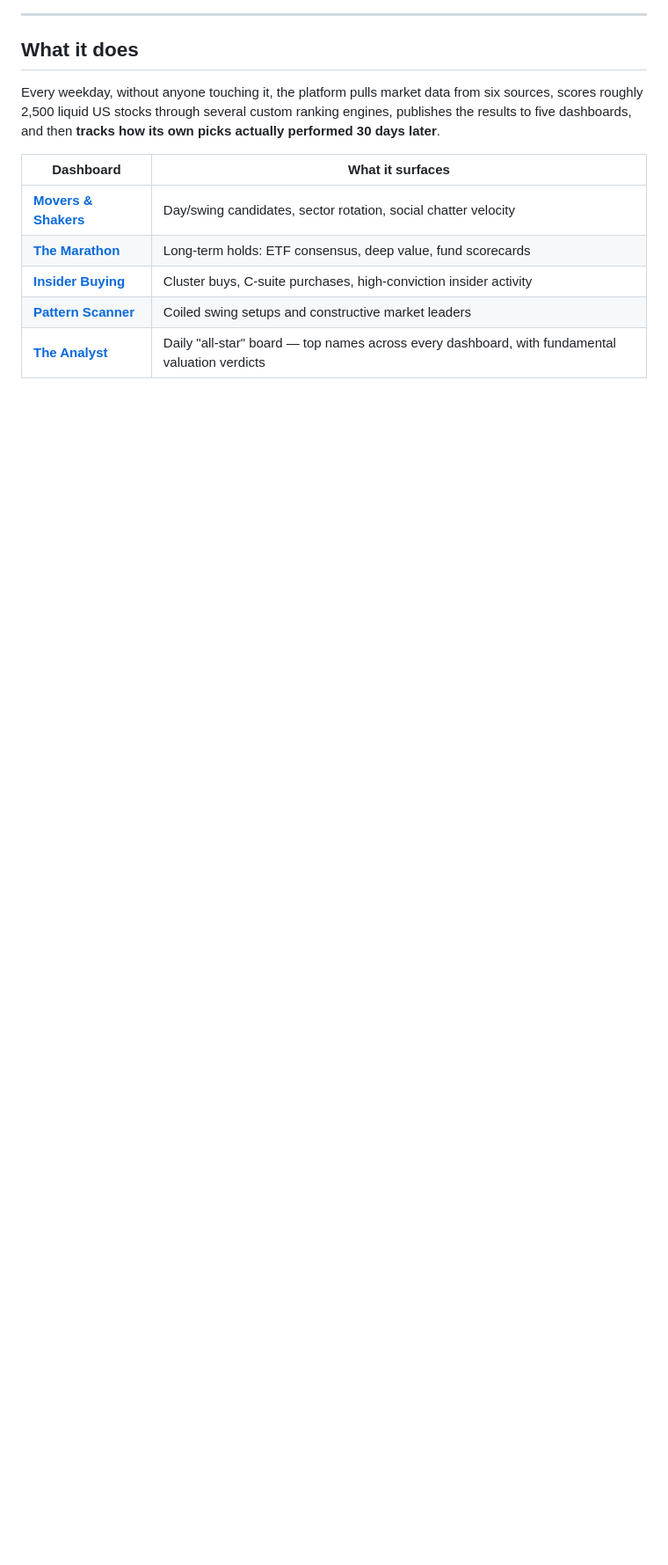
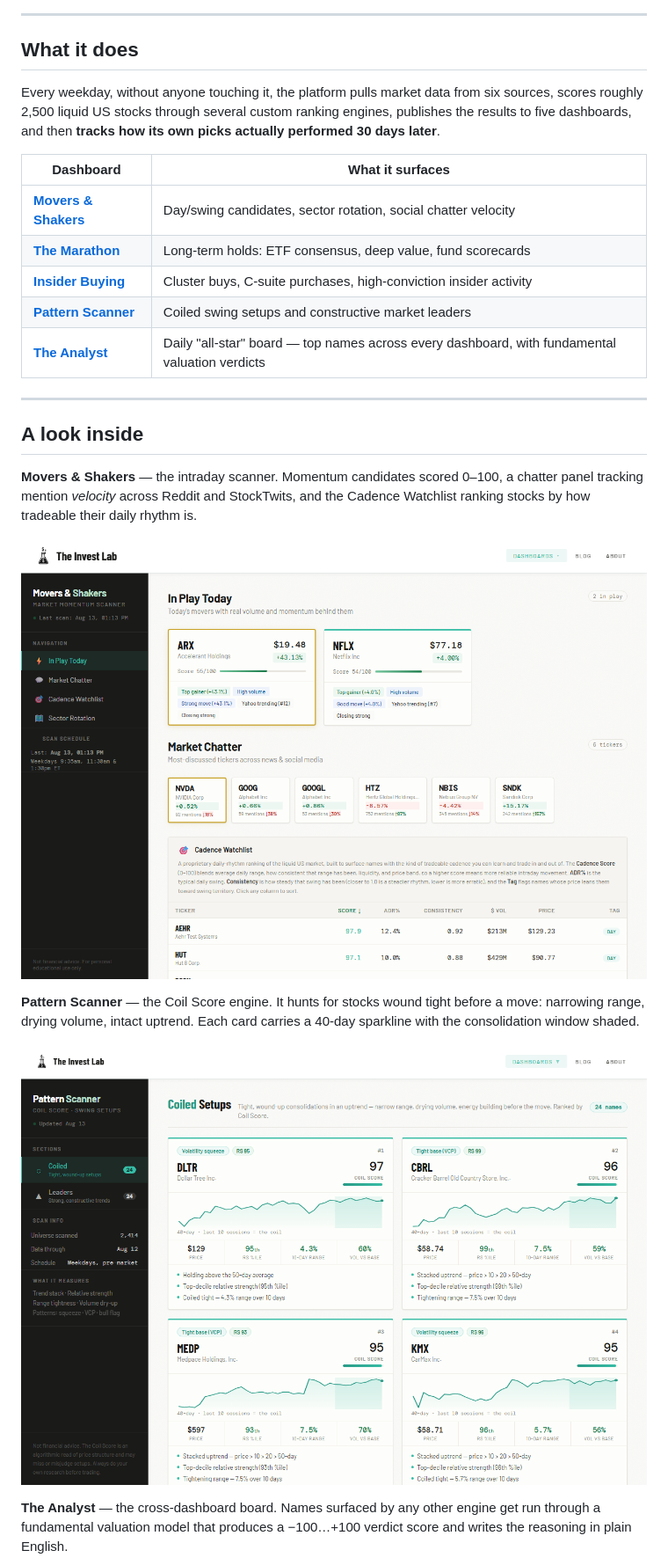
Before and after one commit to torenCodes/invest-lab, a Markdown page: README.md, the part around one of its changes. Shown at 88% size. Rendered like a GitHub page; pictures changed too: docs/screenshots/movers-shakers.png (added), docs/screenshots/pattern-scanner.png (added); blank space fills up the shorter version.

Commit message:
docs: add dashboard screenshots to the README
Four captures at 1280px from the live sites — homepage as a hero image, then
Movers & Shakers, Pattern Scanner, and The Analyst in a "A look inside"
section with a line of context each.

Captured headless via Chrome (--headless=new --screenshot) against the live
Render deployments, so they show real scan data rather than mockups.

Co-Authored-By: Claude Opus 4.8 <noreply@anthropic.com>

```diff
--- a/README.md
+++ b/README.md
@@ -19,3 +21,18 @@ Every weekday, without anyone touching it, the platform pulls market data from s
 | **[Insider Buying](https://invest-insider-buying.onrender.com)** | Cluster buys, C-suite purchases, high-conviction insider activity |
 | **[Pattern Scanner](https://invest-patterns.onrender.com)** | Coiled swing setups and constructive market leaders |
 | **[The Analyst](https://invest-the-analyst.onrender.com)** | Daily "all-star" board — top names across every dashboard, with fundamental valuation verdicts |
+
+---
+
+## A look inside
+
+**Movers & Shakers** — the intraday scanner. Momentum candidates scored 0–100, a chatter panel tracking mention *velocity* across Reddit and StockTwits, and the Cadence Watchlist ranking stocks by how tradeable their daily rhythm is.
+
+![Movers & Shakers dashboard](docs/screenshots/movers-shakers.png)
+
+**Pattern Scanner** — the Coil Score engine. It hunts for stocks wound tight before a move: narrowing range, drying volume, intact uptrend. Each card carries a 40-day sparkline with the consolidation window shaded.
+
+![Pattern Scanner dashboard](docs/screenshots/pattern-scanner.png)
+
+**The Analyst** — the cross-dashboard board. Names surfaced by any other engine get run through a fundamental valuation model that produces a −100…+100 verdict score and writes the reasoning in plain English.
+
```
Also changed, not shown: other parts of README.md (+3 -0 lines), docs/screenshots/homepage.png (added), docs/screenshots/the-analyst.png (added).
